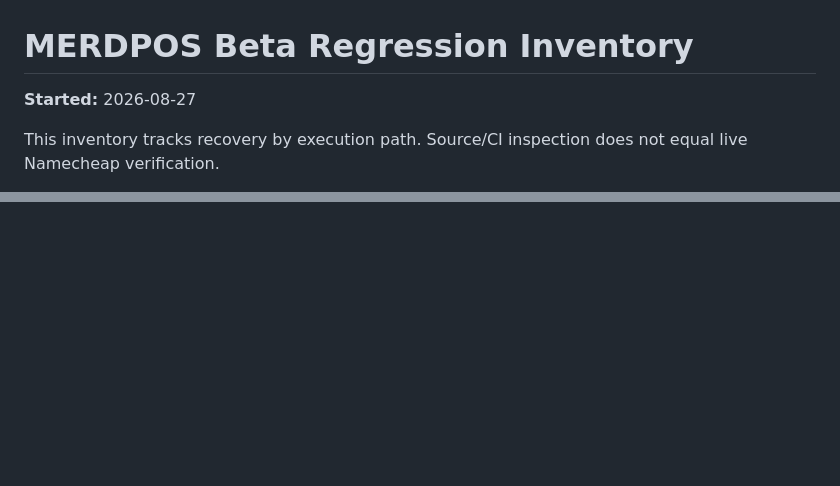
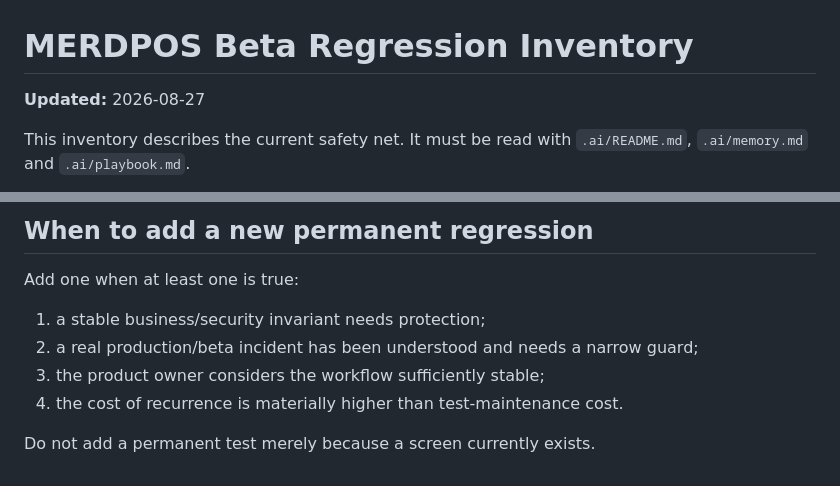
Before and after one commit to leopardinstinct-web/MerdPOSDev, a Markdown page: .ai/regression-inventory.md, 2 parts joined by grey strips. GitHub-like rendering; blank space fills up the shorter version.

```diff
--- a/.ai/regression-inventory.md
+++ b/.ai/regression-inventory.md
@@ -1,6 +1,6 @@
 # MERDPOS Beta Regression Inventory
 
-**Started:** 2026-08-27
+**Updated:** 2026-08-27
 
-This inventory tracks recovery by execution path. Source/CI inspection does not equal live Namecheap verification.
+This inventory describes the current safety net. It must be read with `.ai/README.md`, `.ai/memory.md` and `.ai/playbook.md`.
 
@@ -96,0 +122,10 @@ This is not a Namecheap deployment claim.
+## When to add a new permanent regression
+
+Add one when at least one is true:
+
+1. a stable business/security invariant needs protection;
+2. a real production/beta incident has been understood and needs a narrow guard;
+3. the product owner considers the workflow sufficiently stable;
+4. the cost of recurrence is materially higher than test-maintenance cost.
+
+Do not add a permanent test merely because a screen currently exists.
```
Also changed, not shown: other parts of .ai/regression-inventory.md (+87 -62 lines).
